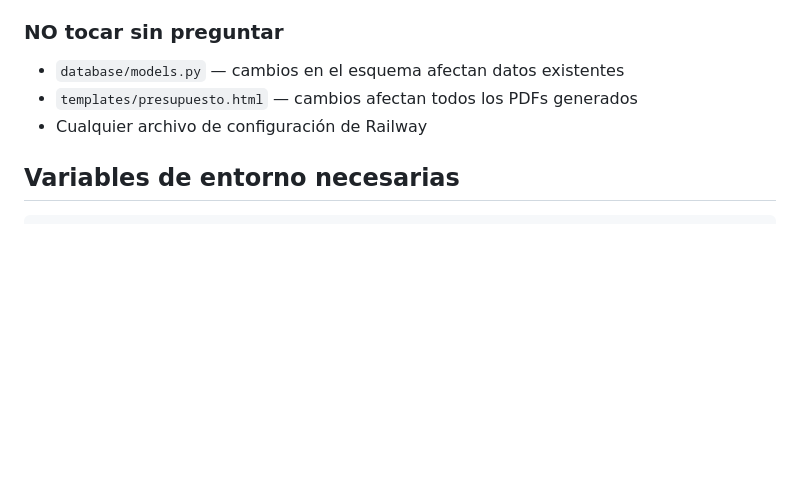
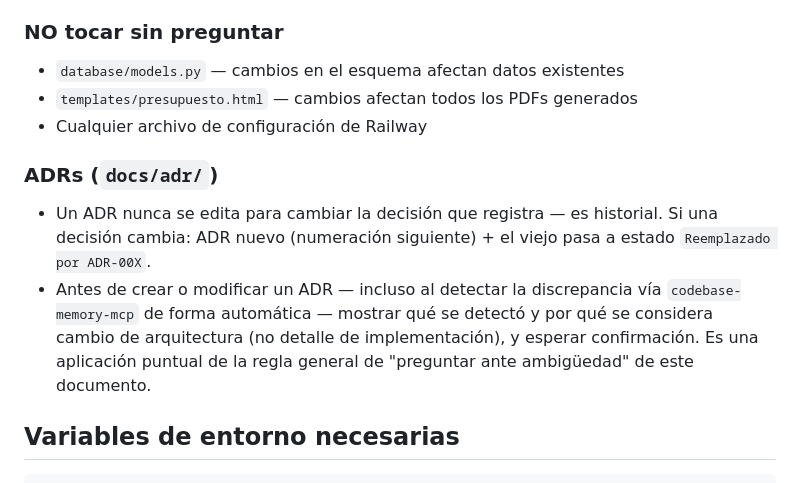
Before and after one commit to vicenteloroxana/oficio-bot, a Markdown page: CLAUDE.md, the part around the change. Drawn GitHub-style; blank space fills up the shorter version.

Commit message:
docs: documentar regla de mantenimiento de ADR
Aclara que un ADR nunca se edita para cambiar la decisión (se crea uno
nuevo y el viejo pasa a "reemplazado"), y que crear/modificar un ADR
—incluso detectado automáticamente vía codebase-memory-mcp— requiere
confirmación previa del usuario.

Co-Authored-By: Claude Sonnet 5 <noreply@anthropic.com>

````diff
--- a/CLAUDE.md
+++ b/CLAUDE.md
@@ -295,6 +295,16 @@ Bot: ✅ Logo guardado. Aparecerá en
 - `templates/presupuesto.html` — cambios afectan todos los PDFs generados
 - Cualquier archivo de configuración de Railway
 
+### ADRs (`docs/adr/`)
+- Un ADR nunca se edita para cambiar la decisión que registra — es historial.
+  Si una decisión cambia: ADR nuevo (numeración siguiente) + el viejo pasa a
+  estado `Reemplazado por ADR-00X`.
+- Antes de crear o modificar un ADR — incluso al detectar la discrepancia vía
+  `codebase-memory-mcp` de forma automática — mostrar qué se detectó y por qué
+  se considera cambio de arquitectura (no detalle de implementación), y esperar
+  confirmación. Es una aplicación puntual de la regla general de "preguntar
+  ante ambigüedad" de este documento.
+
 ## Variables de entorno necesarias
 ```
 # Bot
````
